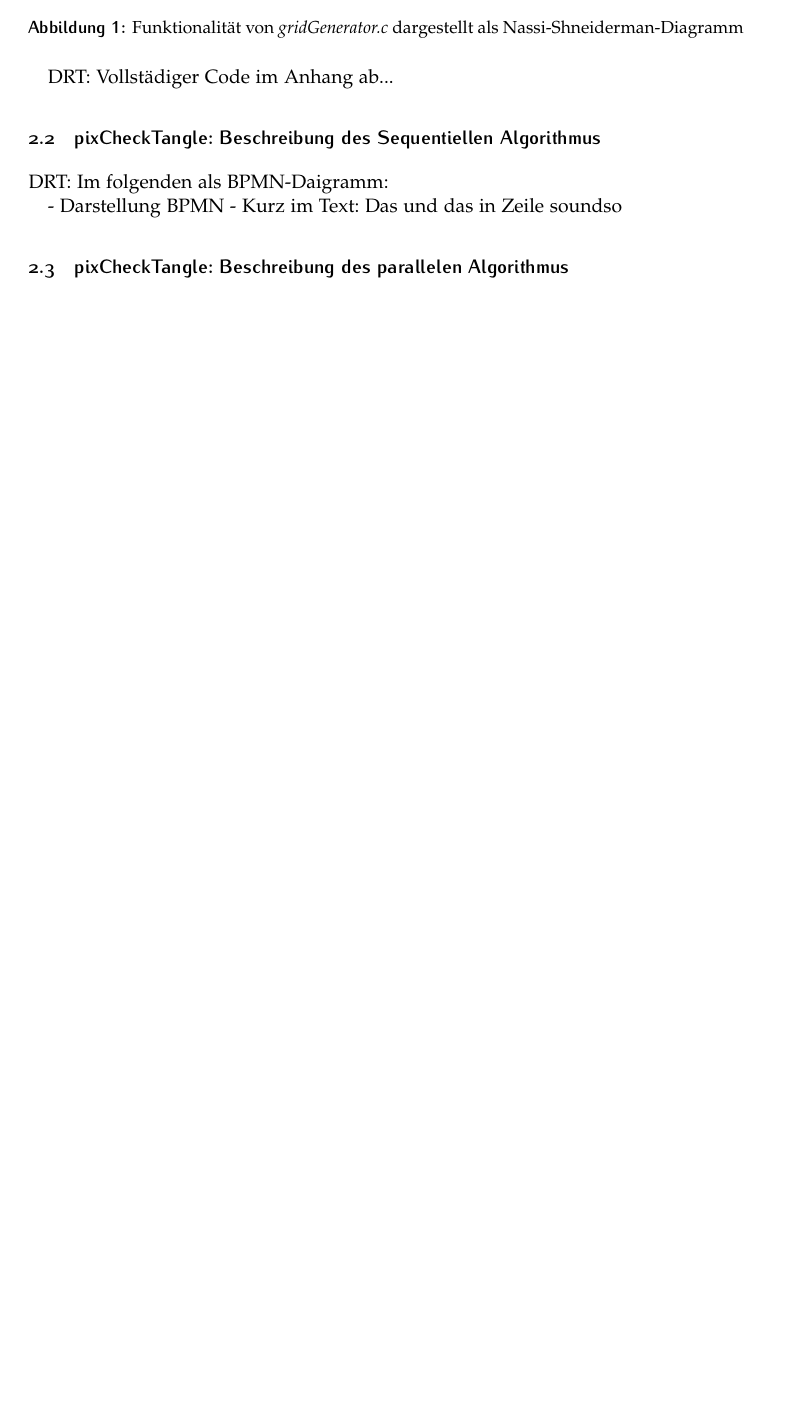
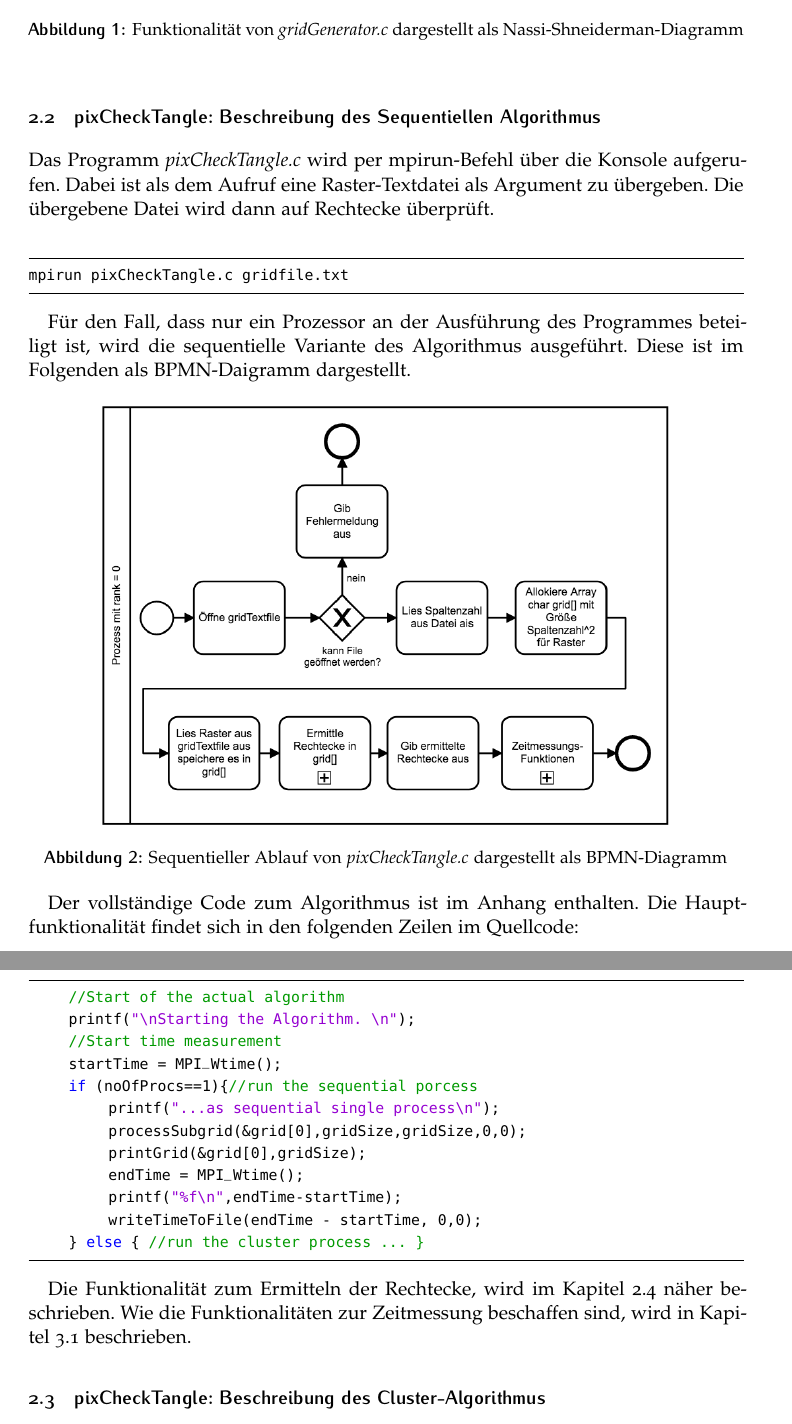
Before and after one commit to MeisterXYZ/MPI_Project, a LaTeX document (_Doku/MP_Doku.tex): part of page 3 of 9 before the commit and two parts of pages 3 and 4 of 10 after it, the two joined at a grey line, cut so that both start at the same text, the shorter picture padded with empty space. The pictures show the PDF file _Doku/MP_Doku.pdf that the author committed with the source.

Commit message:
Extended Doku
- BPMN

```diff
--- a/_Doku/MP_Doku.tex
+++ b/_Doku/MP_Doku.tex
@@ -155,15 +153,46 @@ DRT: File kannste angeben, dann bearbeiten, sonst neues file. Im Folgenden als N
+\pagebreak
 
 \begin{figure}[h]
 	\centering
-	\includegraphics[width=0.8\columnwidth]{Diag_1}
-	\caption[Funktionalität von \textit{gridGenerator.c} dargestellt als Nassi-Shneiderman-Diagramm]{Funktionalität von \textit{gridGenerator.c} dargestellt als Nassi-Shneiderman-Diagramm}
-	\label{fig:gallery}
+	\includegraphics[width=0.9\columnwidth]{Diag_1}
+	\caption[Funktionalität von \textit{gridGenerator.c}]{Funktionalität von \textit{gridGenerator.c} dargestellt als Nassi-Shneiderman-Diagramm}
 \end{figure}
 
-DRT: Vollstädiger Code im Anhang ab...
 
 \subsection{pixCheckTangle: Beschreibung des Sequentiellen Algorithmus}
 
-DRT: Im folgenden als BPMN-Daigramm:
+Das Programm \textit{pixCheckTangle.c} wird per mpirun-Befehl über die Konsole aufgerufen. Dabei ist als dem Aufruf eine Raster-Textdatei als Argument zu übergeben. Die übergebene Datei wird dann auf Rechtecke überprüft.\\
+
+\begin{lstlisting}
+mpirun pixCheckTangle.c gridfile.txt
+\end{lstlisting}
+
+Für den Fall, dass nur ein Prozessor an der Ausführung des Programmes beteiligt ist, wird die sequentielle Variante des Algorithmus ausgeführt. Diese ist im Folgenden als BPMN-Daigramm dargestellt.
+
+\begin{figure}[h]
+	\centering
+	\includegraphics[width=0.8\columnwidth]{Diag_2}
+	\caption[Funktionalität von \textit{pixCheckTangle.c} sequentiell]{Sequentieller Ablauf von \textit{pixCheckTangle.c} dargestellt als BPMN-Diagramm }
+
+\end{figure}
+
+Der vollständige Code zum Algorithmus ist im Anhang enthalten. Die Hauptfunktionalität findet sich in den folgenden Zeilen im Quellcode:
+
+\begin{lstlisting}
+		//Start of the actual algorithm
+		printf("\nStarting the Algorithm. \n");
+		//Start time measurement
+		startTime = MPI_Wtime();
+		if (noOfProcs==1){//run the sequential porcess
+				printf("...as sequential single process\n");
+				processSubgrid(&grid[0],gridSize,gridSize,0,0);
+				printGrid(&grid[0],gridSize);
+				endTime = MPI_Wtime();
+				printf("%f\n",endTime-startTime);
+				writeTimeToFile(endTime - startTime, 0,0);
+		} else { //run the cluster process ... }
+\end{lstlisting}
+
+Die Funktionalität zum Ermitteln der Rechtecke, wird im Kapitel 2.4 näher beschrieben. Wie die Funktionalitäten zur Zeitmessung beschaffen sind, wird in Kapitel 3.1 beschrieben.
 
 
@@ -170,10 +200,13 @@ DRT: Im folgenden als BPMN-Daigramm:
 
-- Darstellung BPMN
-- Kurz im Text: Das und das in Zeile soundso
+Für den Fall, dass mehrere Prozessoren an der Ausführung des Programmes beteiligt sind, wird die Cluster-Variante des Algorithmus ausgeführt. Dabei übernimmt der Prozess mir dem Rang 0 die Rolle des Master-Prozesses. Alle übrigen Prozesse übernehmen die Rolle von Worker-Prozessen. Wie dabei Arbeits-Aufteilung und Kommunikation zwischen den Prozessen verläuft sei im Folgenden als BPMN-Daigramm dargestellt.
 
-\subsection{pixCheckTangle: Beschreibung des parallelen Algorithmus}
+\begin{figure}[h]
+	\centering
+	\includegraphics[width=0.95\columnwidth]{Diag_3}
+	\caption[Funktionalität von \textit{pixCheckTangle.c} Cluster-Prozess]{Ablauf des Cluster-Prozesses von \textit{pixCheckTangle.c} dargestellt als BPMN-Diagramm }
 
-- Darstellung BPMN
+\end{figure}
+
 - Kurz im Text: Das und das in Zeile soundso
 
 \subsection{pixCheckTangle: Abarbeiten eines Teil-Rasters}
```
Also changed, not shown: _Doku/Figures/Diag_1.jpg (deleted), _Doku/Figures/Diag_1.png (added), _Doku/Figures/Diag_2.png (added), _Doku/Figures/Diag_3.png (added), _Doku/Figures/Diag_3.svg (added), _Doku/Figures/Diag_3_old.png (added), _Doku/MP_Doku.pdf, _Doku/Resources/mpirun_gridGenerator.svg (added), _Doku/MP_Doku.tex (11 more changed lines), 12 other files.
